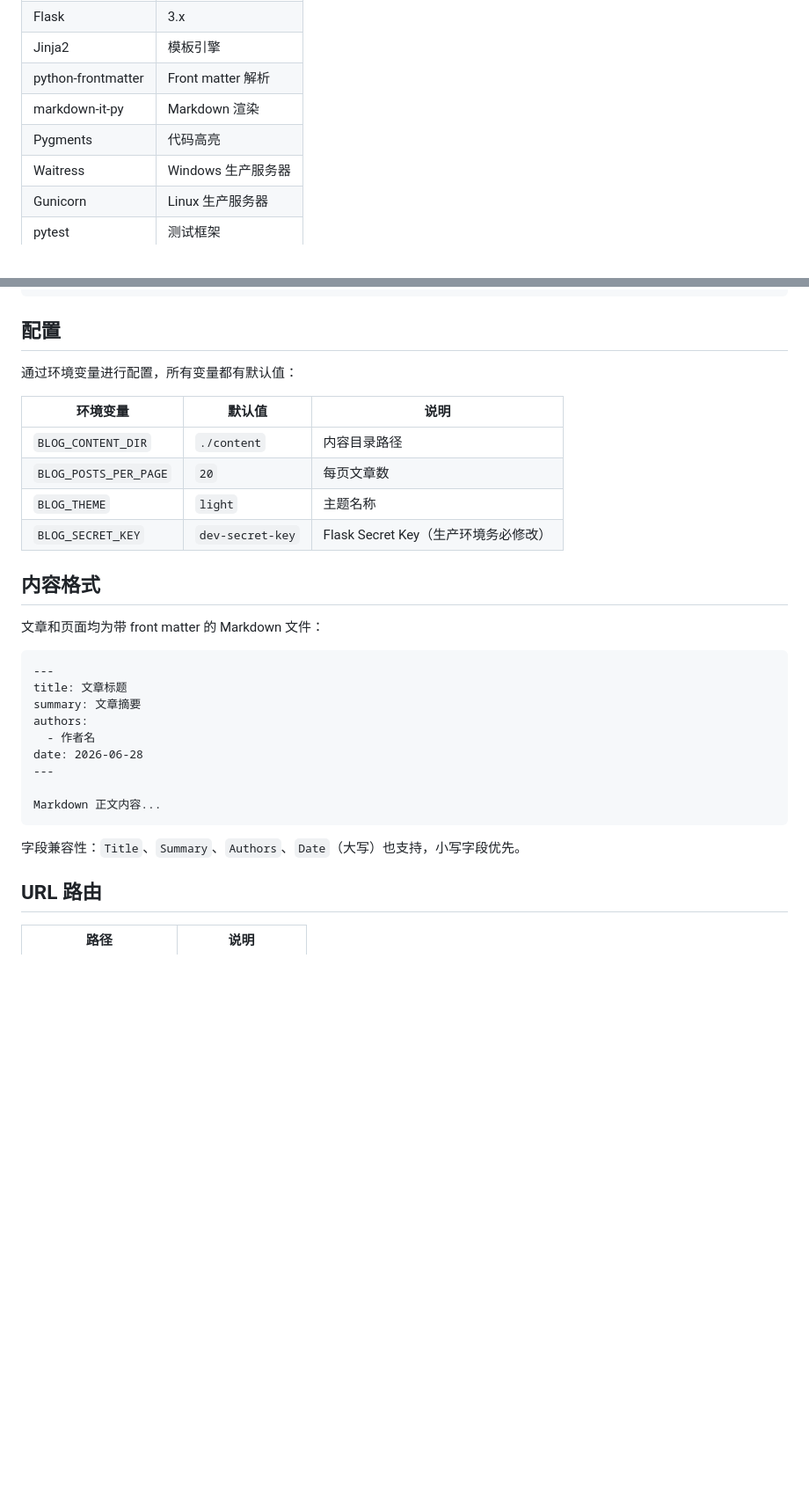
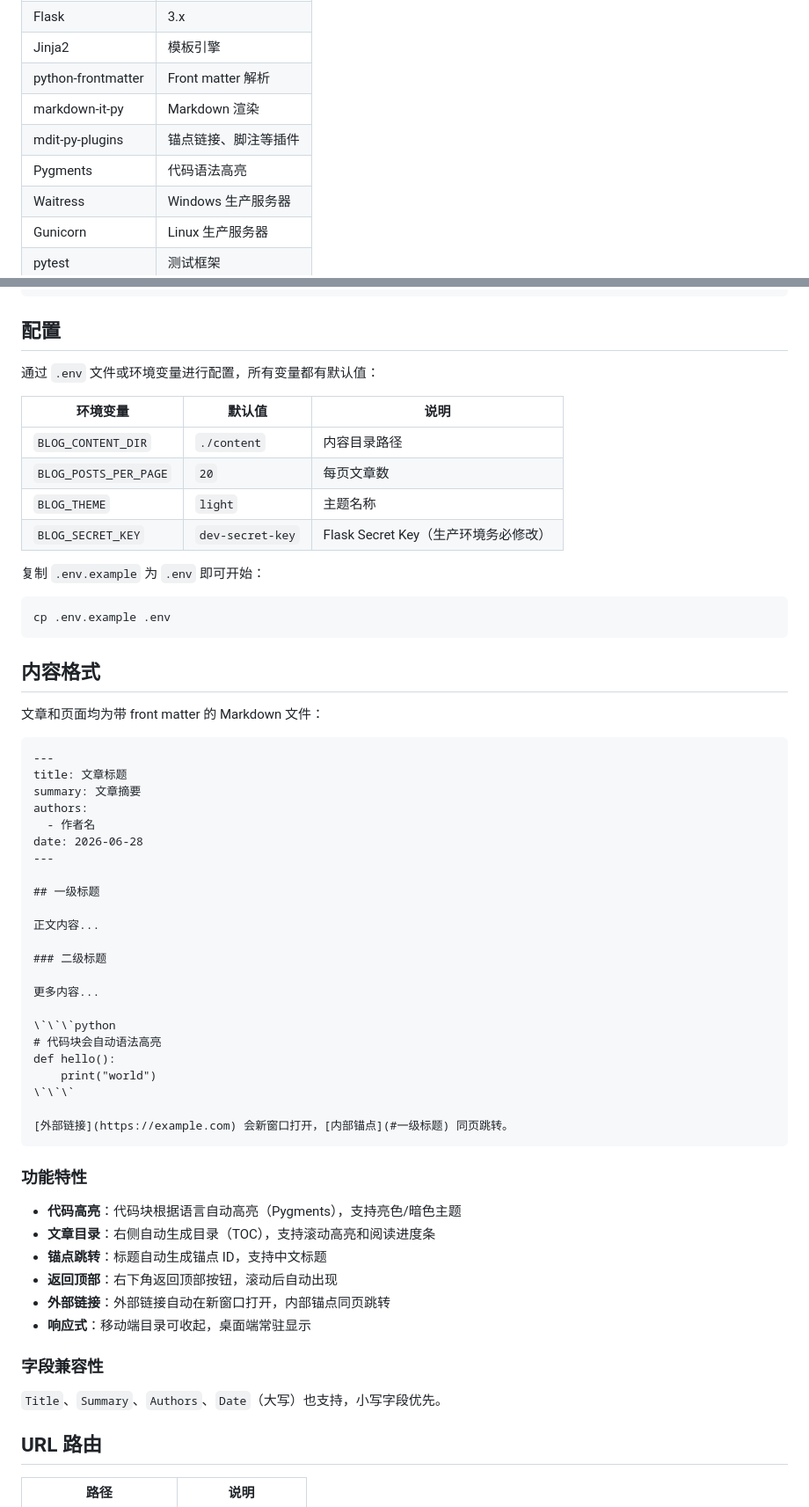
Before and after one commit to assad2008/flask_blog, a Markdown page: README.md, 2 parts joined by grey strips. Shown at 88% size. GitHub-like rendering; blank space fills up the shorter version.

Commit message:
📝 docs: 更新 README 并移除现代化改造设计文档
- 更新 README.md 以反映最新的功能特性（代码高亮、文章目录、锚点跳转等）
- 更新依赖列表，添加 mdit-py-plugins 并细化 Pygments 描述
- 补充 .env 配置说明及环境变量示例文件指引
- 删除 docs/superpowers 下的 Flask 博客现代化改造计划与设计文档

````diff
--- a/README.md
+++ b/README.md
@@ -11,7 +11,8 @@
 | Jinja2 | 模板引擎 |
 | python-frontmatter | Front matter 解析 |
 | markdown-it-py | Markdown 渲染 |
-| Pygments | 代码高亮 |
+| mdit-py-plugins | 锚点链接、脚注等插件 |
+| Pygments | 代码语法高亮 |
 | Waitress | Windows 生产服务器 |
 | Gunicorn | Linux 生产服务器 |
 | pytest | 测试框架 |
@@ -89,7 +92,7 @@ waitress-serve --listen=0.0.0.0:8080 --call blog:create_app
 
 ## 配置
 
-通过环境变量进行配置，所有变量都有默认值：
+通过 `.env` 文件或环境变量进行配置，所有变量都有默认值：
 
 | 环境变量 | 默认值 | 说明 |
 |----------|--------|------|
@@ -97,6 +100,12 @@ waitress-serve --listen=0.0.0.0:8080 --call blog:create_app
 | `BLOG_POSTS_PER_PAGE` | `20` | 每页文章数 |
 | `BLOG_THEME` | `light` | 主题名称 |
 | `BLOG_SECRET_KEY` | `dev-secret-key` | Flask Secret Key（生产环境务必修改） |
+
+复制 `.env.example` 为 `.env` 即可开始：
+
+```bash
+cp .env.example .env
+```
 
 ## 内容格式
 
@@ -111,10 +120,35 @@ authors:
 date: 2026-06-28
 ---
 
-Markdown 正文内容...
+## 一级标题
+
+正文内容...
+
+### 二级标题
+
+更多内容...
+
+\`\`\`python
+# 代码块会自动语法高亮
+def hello():
+    print("world")
+\`\`\`
+
+[外部链接](https://example.com) 会新窗口打开，[内部锚点](#一级标题) 同页跳转。
 ```
 
-字段兼容性：`Title`、`Summary`、`Authors`、`Date`（大写）也支持，小写字段优先。
+### 功能特性
+
+- **代码高亮**：代码块根据语言自动高亮（Pygments），支持亮色/暗色主题
+- **文章目录**：右侧自动生成目录（TOC），支持滚动高亮和阅读进度条
+- **锚点跳转**：标题自动生成锚点 ID，支持中文标题
+- **返回顶部**：右下角返回顶部按钮，滚动后自动出现
+- **外部链接**：外部链接自动在新窗口打开，内部锚点同页跳转
+- **响应式**：移动端目录可收起，桌面端常驻显示
+
+### 字段兼容性
+
+`Title`、`Summary`、`Authors`、`Date`（大写）也支持，小写字段优先。
 
 ## URL 路由
 
````
Also changed, not shown: other parts of README.md (+6 -3 lines), 2 other files.
